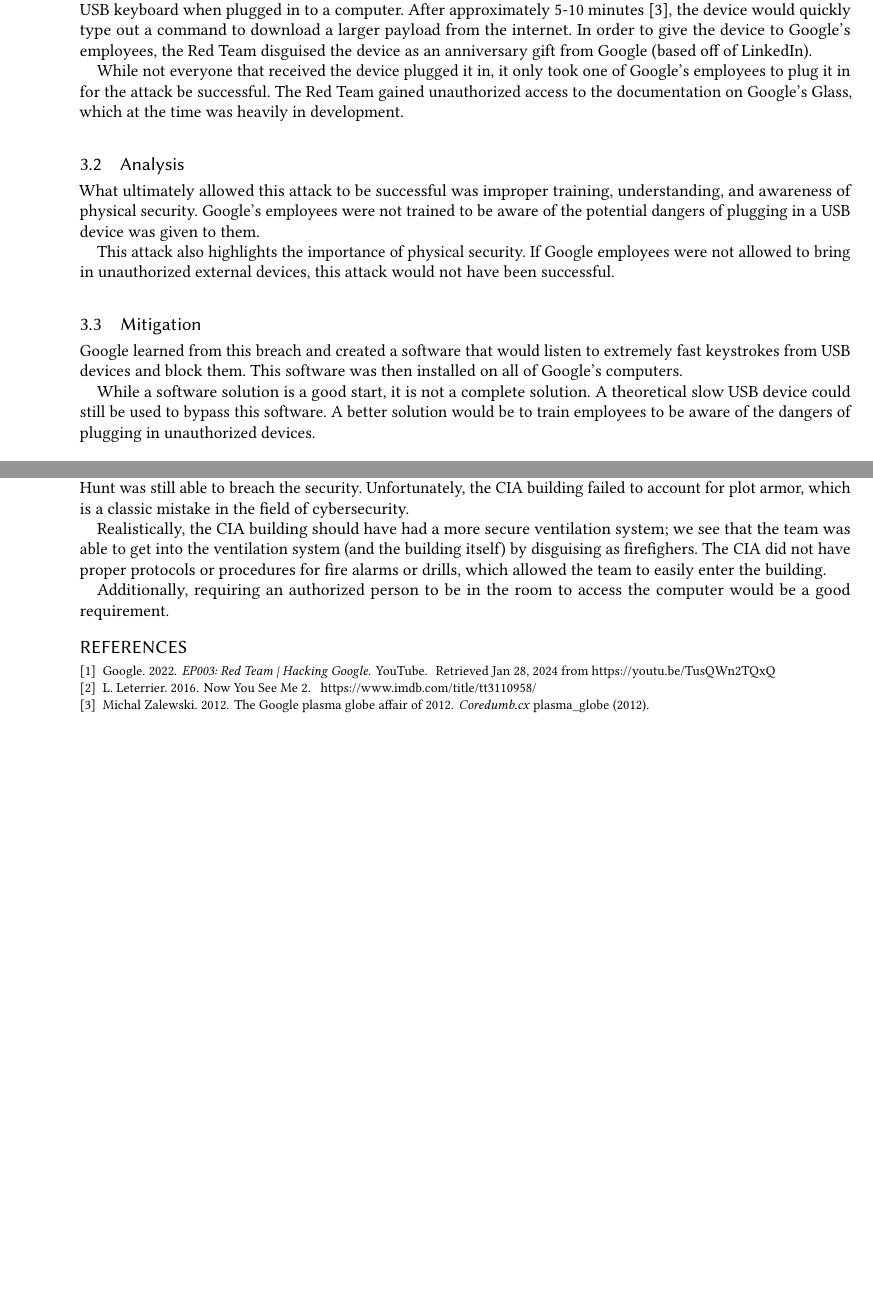
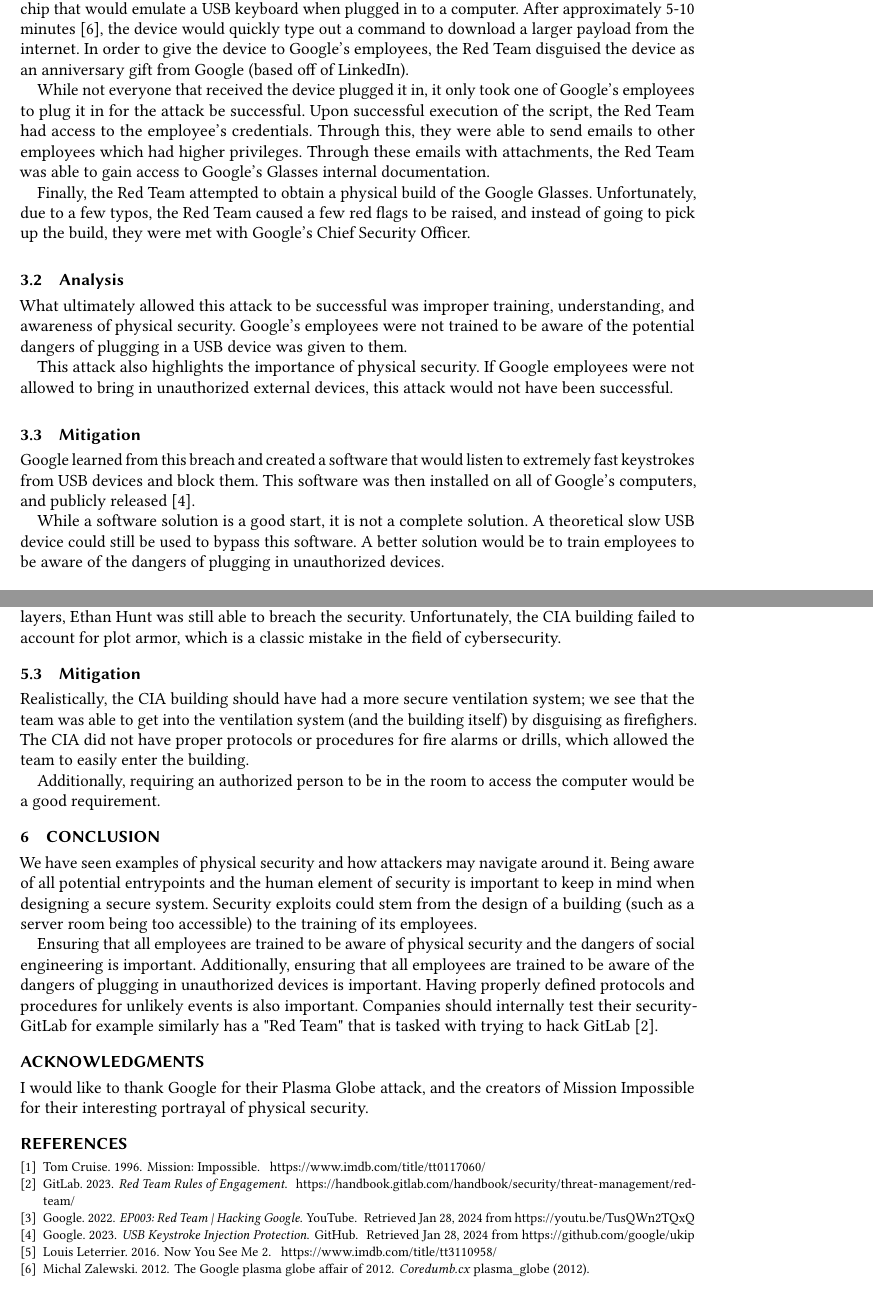
Before and after one commit to MSWS/CISS-346, a LaTeX paper (Paper/Paper.tex, which reads Paper/bib.bib): two parts of pages 2 and 3 of 3 before the commit and two parts of pages 2 and 4 of 4 after it, joined at a grey line, cut so that both start at the same text, the shorter picture padded with empty space. The pictures show the PDF file Paper/Paper.pdf that the author committed with the source.

Commit message:
More stuff

```diff
--- a/Paper/Paper.tex
+++ b/Paper/Paper.tex
@@ -132,9 +136,16 @@
 device as an anniversary gift from Google (based off of LinkedIn).
 
 While not everyone that received the device plugged it in, it only took one of
-Google's employees to plug it in for the attack be successful. The Red Team
-gained unauthorized access to the documentation on Google's Glass, which
-at the time was heavily in development.
+Google's employees to plug it in for the attack be successful. Upon successful
+execution of the script, the Red Team had access to the employee's credentials.
+Through this, they were able to send emails to other employees which had higher
+privileges. Through these emails with attachments, the Red Team was able to
+gain access to Google's Glasses internal documentation.
+
+Finally, the Red Team attempted to obtain a physical build of the Google Glasses.
+Unfortunately, due to a few typos, the Red Team caused a few red flags to be raised,
+and instead of going to pick up the build, they were met with Google's Chief Security
+Officer.
 
 \subsection{Analysis}
 What ultimately allowed this attack to be successful was improper training, understanding,
@@ -148,7 +159,7 @@
 \subsection{Mitigation}
 Google learned from this breach and created a software that would listen to extremely
 fast keystrokes from USB devices and block them. This software was then installed
-on all of Google's computers.
+on all of Google's computers, and publicly released \cite{Google02}.
 
 While a software solution is a good start, it is not a complete solution. A theoretical
 slow USB device could still be used to bypass this software. A better solution would
@@ -220,6 +231,7 @@
 Unfortunately, the CIA building failed to account for plot armor, which is
 a classic mistake in the field of cybersecurity.
 
+\subsection{Mitigation}
 Realistically, the CIA building should have had a more secure ventilation system;
 we see that the team was able to get into the ventilation system (and the building itself)
 by disguising as firefighers. The CIA did not have proper protocols or procedures
@@ -228,6 +240,25 @@
 Additionally, requiring an authorized person to be in the room to access the
 computer would be a good requirement.
 
+\section{Conclusion}
+We have seen examples of physical security and how attackers may navigate around
+it. Being aware of all potential entrypoints and the human element of security is important
+to keep in mind when designing a secure system. Security exploits could stem from the
+design of a building (such as a server room being too accessible) to the training of
+its employees.
+
+Ensuring that all employees are trained to be aware of physical security and the dangers
+of social engineering is important. Additionally, ensuring that all employees are trained
+to be aware of the dangers of plugging in unauthorized devices is important. Having properly
+defined protocols and procedures for unlikely events is also important.
+Companies should internally test their security- GitLab for example similarly has a
+"Red Team" that is tasked with trying to hack GitLab \cite{GitLab}.
+
+\begin{acks}
+  I would like to thank Google for their Plasma Globe attack, and the creators of
+  Mission Impossible for their interesting portrayal of physical security.
+\end{acks}
+
 \bibliographystyle{ACM-Reference-Format}
 \bibliography{bib}
 \end{document}
--- a/Paper/bib.bib
+++ b/Paper/bib.bib
@@ -6,6 +6,16 @@
   month        = oct,
   lastaccessed = {Jan 28, 2024},
   organization = {YouTube}
+}
+
+@online{Google02,
+  author       = {Google},
+  year         = 2023,
+  title        = {USB Keystroke Injection Protection},
+  url          = {https://github.com/google/ukip},
+  month        = jul,
+  lastaccessed = {Jan 28, 2024},
+  organization = {GitHub}
 }
 
 @article{lcamtuf,
@@ -25,15 +35,22 @@
   year      = {2016},
   publisher = {Lionsgate},
   url       = {https://www.imdb.com/title/tt3110958/},
-  author    = {Leterrier, L.}
+  author    = {Louis Leterrier}
 }
 
 @movie{missionimpossible,
-  title = "Mission: Impossible",
-  year = "1996",
-  director = "Brian De Palma",
-  url = "https://www.imdb.com/title/tt0117060/",
-  producer = "Cruise, T. and Wagner, P.",
-  publisher = "Paramount Pictures",
-  author = "Cruise, T."
+  title     = {Mission: Impossible},
+  year      = {1996},
+  director  = {Brian De Palma},
+  url       = {https://www.imdb.com/title/tt0117060/},
+  producer  = {Tom Cruise and Paula Wagner},
+  publisher = {Paramount Pictures},
+  author    = {Tom Cruise}
 }
+
+@online{GitLab,
+  author = {GitLab},
+  year   = {2023},
+  title  = {Red Team Rules of Engagement},
+  url    = {https://handbook.gitlab.com/handbook/security/threat-management/red-team/}
+}
```
Also changed, not shown: Paper/Paper.bbl, Paper/Paper.pdf, Paper/Paper.tex (130 more changed lines), Paper/bib.bib (4 more changed lines), 1 other file.
